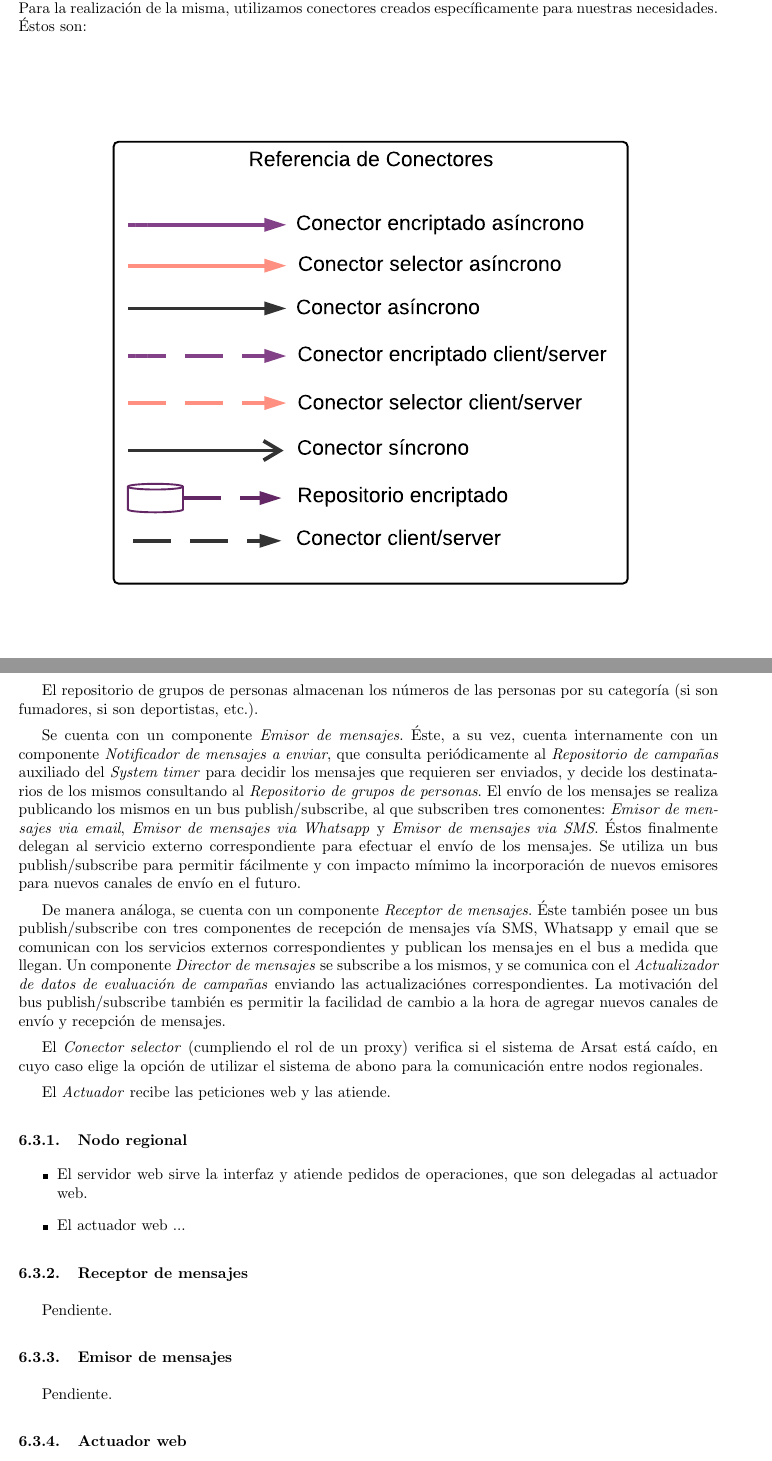
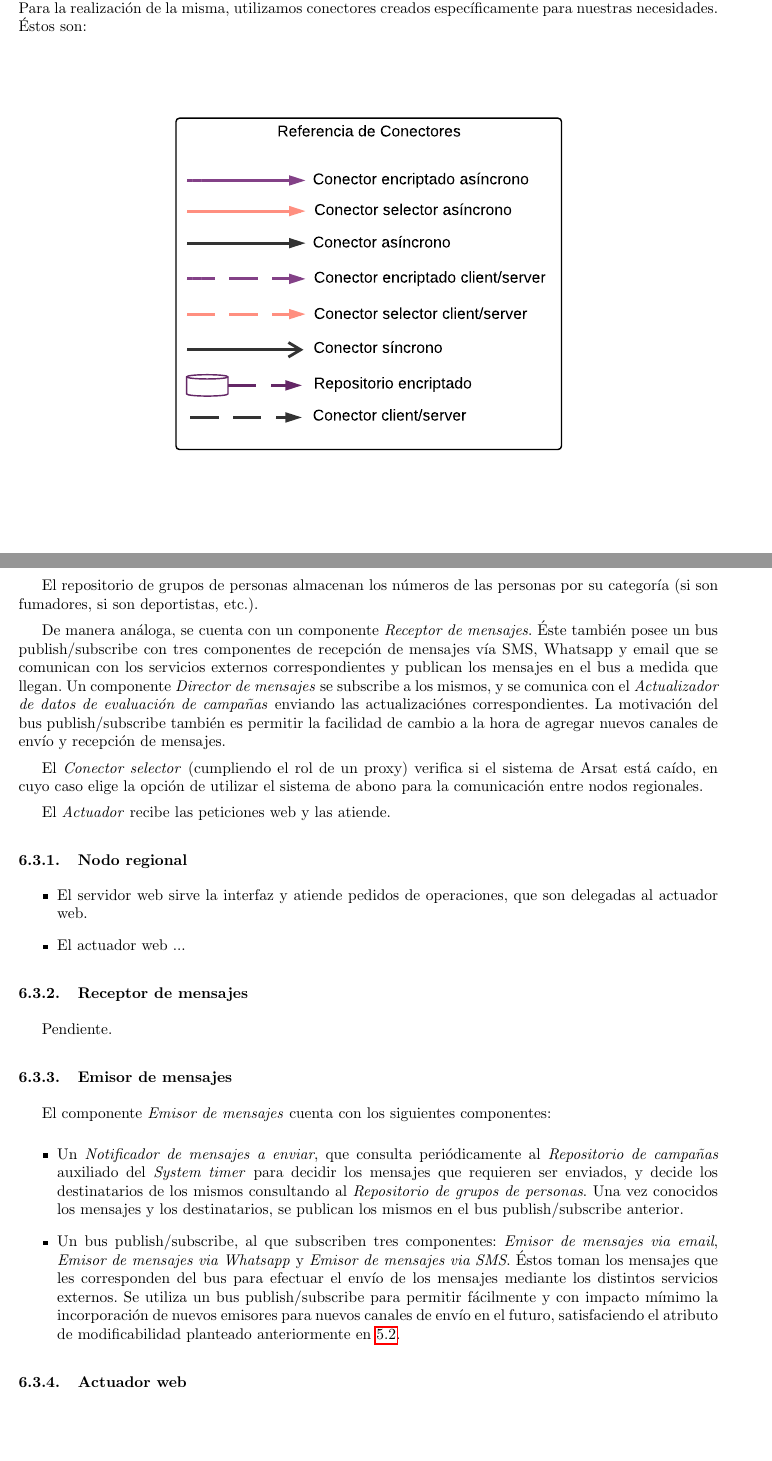
Before and after one commit to LeandroLovisolo/ISW2-TP2, a LaTeX document (tex/informe.tex): two parts of pages 15 and 22 of 26 before the commit and two parts of pages 15 and 21 of 25 after it, joined at a grey line, cut so that both start at the same text, the shorter picture padded with empty space. Compiled offline with pdfLaTeX.

Commit message:
Justificacion de arquitectura - Emisor de mensajes

```diff
--- a/tex/informe.tex
+++ b/tex/informe.tex
@@ -558,8 +559,7 @@ Cada escenario está planteado en base al QAW y a los requerimientos o peticione
 En lo que sigue, presentamos la arquitectura del trabajo con vista de Componentes y Conectores. Para la realización de la misma, utilizamos conectores creados específicamente para nuestras necesidades. Éstos son:
 
 \begin{figure}[h!]
-\centering
-  \diagrama{./diagramas/referenciadeconectores.pdf}
+  \diagramadeancho{12cm}{./diagramas/referenciadeconectores.pdf}
   \caption{Referencia de los conectores creados.}
 \end{figure}
 
@@ -622,8 +622,6 @@ Utilizamos un repositorio de usuarios, donde se guardan los usuarios y las contr
 
 El repositorio de grupos de personas almacenan los números de las personas por su categoría (si son fumadores, si son deportistas, etc.).
 
-Se cuenta con un componente \textit{Emisor de mensajes}. Éste, a su vez, cuenta internamente con un componente \textit{Notificador de mensajes a enviar}, que consulta periódicamente al \textit{Repositorio de campañas} auxiliado del \textit{System timer} para decidir los mensajes que requieren ser enviados, y decide los destinatarios de los mismos consultando al \textit{Repositorio de grupos de personas}. El envío de los mensajes se realiza publicando los mismos en un bus publish/subscribe, al que subscriben tres comonentes: \textit{Emisor de mensajes via email}, \textit{Emisor de mensajes via Whatsapp} y \textit{Emisor de mensajes via SMS}. Éstos finalmente delegan al servicio externo correspondiente para efectuar el envío de los mensajes. Se utiliza un bus publish/subscribe para permitir fácilmente y con impacto mímimo la incorporación de nuevos emisores para nuevos canales de envío en el futuro.
-
 De manera análoga, se cuenta con un componente \textit{Receptor de mensajes}. Éste también posee un bus publish/subscribe con tres componentes de recepción de mensajes vía SMS, Whatsapp y email que se comunican con los servicios externos correspondientes y publican los mensajes en el bus a medida que llegan. Un componente \textit{Director de mensajes} se subscribe a los mismos, y se comunica con el \textit{Actualizador de datos de evaluación de campañas} enviando las actualizaciónes correspondientes. La motivación del bus publish/subscribe también es permitir la facilidad de cambio a la hora de agregar nuevos canales de envío y recepción de mensajes.
 
 El \textit{Conector selector} (cumpliendo el rol de un proxy) verifica si el sistema de Arsat está caído, en cuyo caso elige la opción de utilizar el sistema de abono para la comunicación entre nodos regionales.
@@ -649,8 +647,13 @@ Pendiente.
 
 \subsubsection{Emisor de mensajes}
 
-Pendiente.
+El componente \textit{Emisor de mensajes} cuenta con los siguientes componentes:
 
+\begin{itemize}
+  \item Un \textit{Notificador de mensajes a enviar}, que consulta periódicamente al \textit{Repositorio de campañas} auxiliado del \textit{System timer} para decidir los mensajes que requieren ser enviados, y decide los destinatarios de los mismos consultando al \textit{Repositorio de grupos de personas}. Una vez conocidos los mensajes y los destinatarios, se publican los mismos en el bus publish/subscribe anterior.
+
+  \item Un bus publish/subscribe, al que subscriben tres componentes: \textit{Emisor de mensajes via email}, \textit{Emisor de mensajes via Whatsapp} y \textit{Emisor de mensajes via SMS}. Éstos toman los mensajes que les corresponden del bus para efectuar el envío de los mensajes mediante los distintos servicios externos. Se utiliza un bus publish/subscribe para permitir fácilmente y con impacto mímimo la incorporación de nuevos emisores para nuevos canales de envío en el futuro, satisfaciendo el atributo de modificabilidad planteado anteriormente en \ref{modificabilidad:atr1}.
+\end{itemize}
 
 \subsubsection{Actuador web}
 
```
Also changed, not shown: tex/informe.tex (1 more changed lines).
